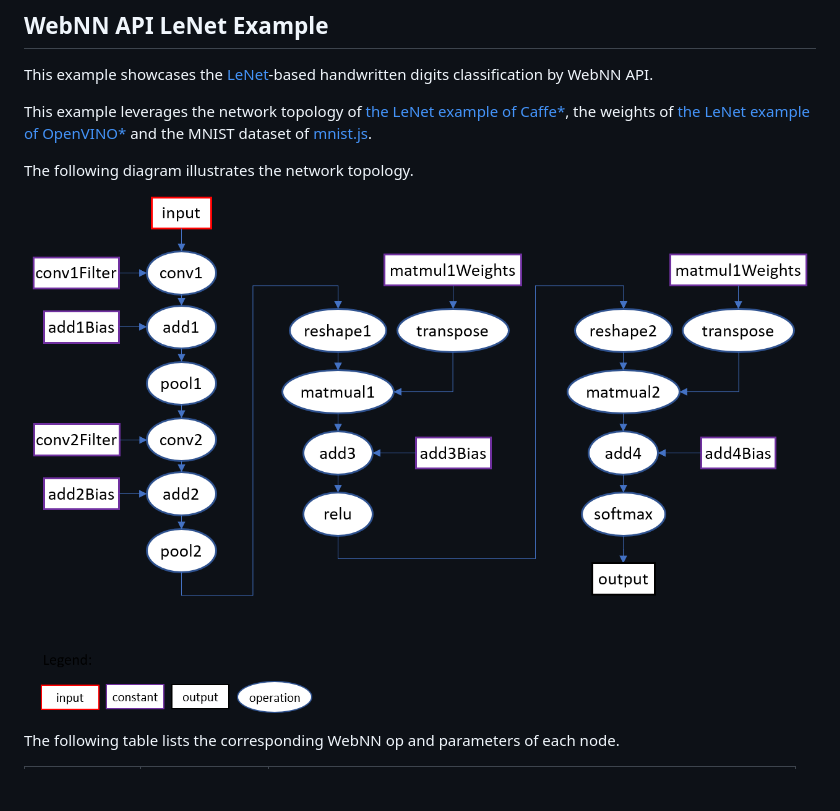
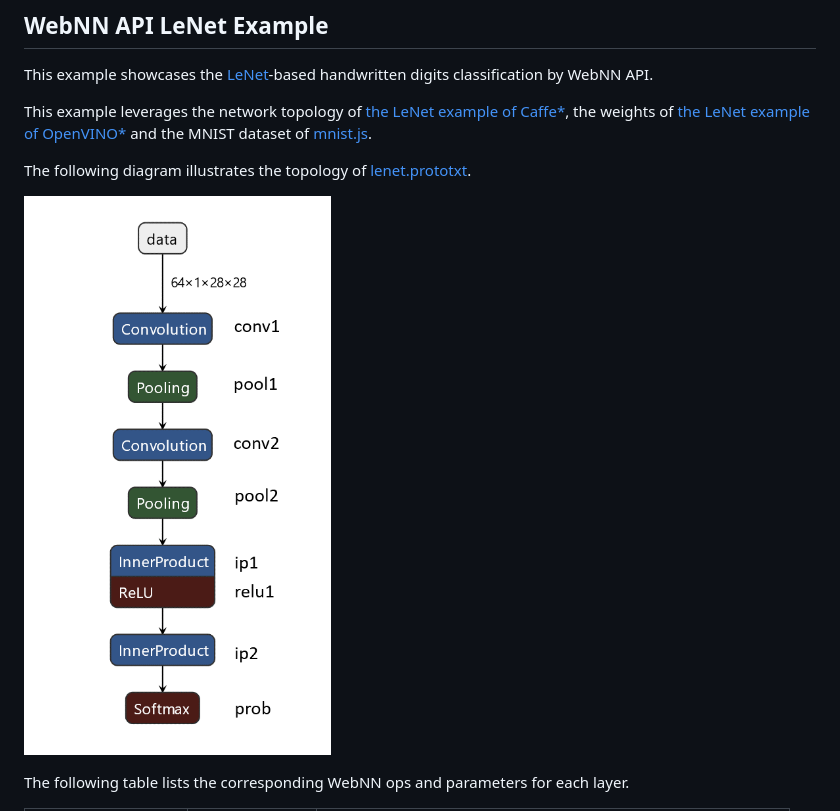
Before and after one commit to webmachinelearning/webnn-samples, a Markdown page: lenet/README.md, the part around the change printed below. GitHub-like rendering; pictures changed too: lenet/topology.png; blank space fills up the shorter version.

Commit message:
Use netron rendered topology diagram

```diff
--- a/lenet/README.md
+++ b/lenet/README.md
@@ -3,9 +3,9 @@ This example showcases the [LeNet](http://yann.lecun.com/exdb/publis/pdf/lecun-0
 
 This example leverages the network topology of [the LeNet example of Caffe*](https://github.com/BVLC/caffe/tree/master/examples/mnist), the weights of [the LeNet example of OpenVINO*](https://github.com/openvinotoolkit/openvino/tree/2020/inference-engine/samples/ngraph_function_creation_sample) and the MNIST dataset of [mnist.js](https://github.com/cazala/mnist).
 
-The following diagram illustrates the network topology.
+The following diagram illustrates the topology of [lenet.prototxt](https://github.com/BVLC/caffe/blob/master/examples/mnist/lenet.prototxt).
 
 ![topology](topology.png)
 
-The following table lists the corresponding WebNN op and parameters of each node.
+The following table lists the corresponding WebNN ops and parameters for each layer.
 
```
Also changed, not shown: other parts of lenet/README.md (+67 -16 lines).
